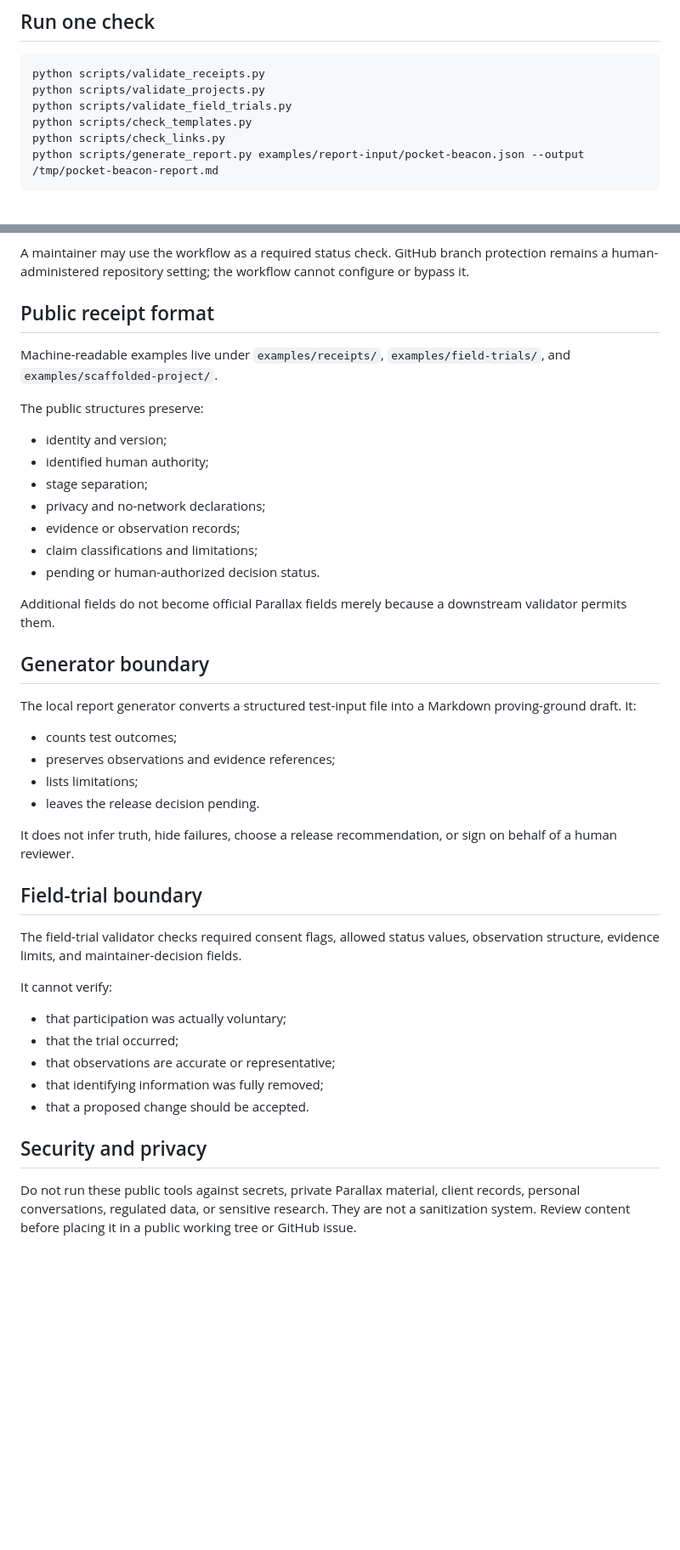
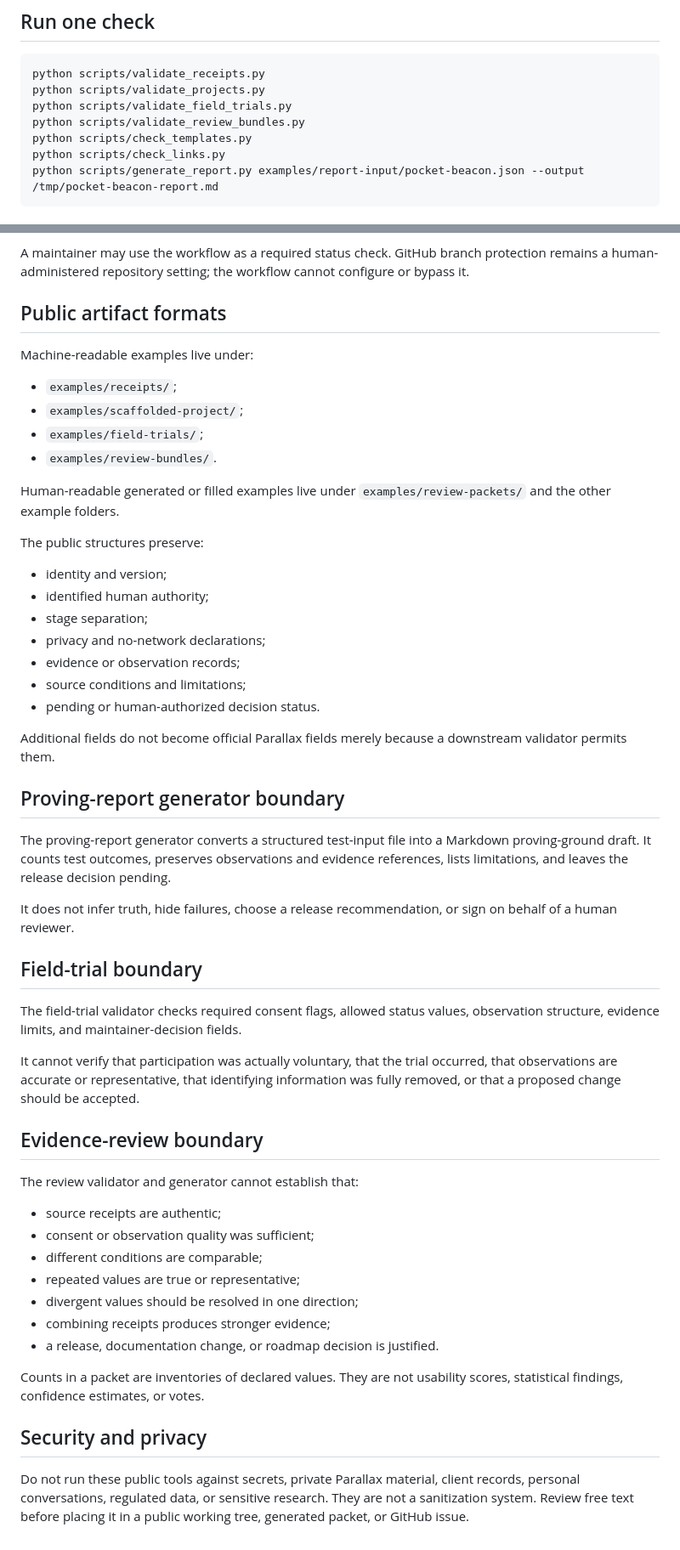
Before and after one commit to MichaelWave369/parallax-369-public-primer, a Markdown page: VALIDATION.md, 2 parts joined by grey strips. Shown at 85% size. GitHub-like rendering; blank space fills up the shorter version.

Commit message:
Document v0.5 review validation and generation

```diff
--- a/VALIDATION.md
+++ b/VALIDATION.md
@@ -54,6 +70,7 @@ The scaffolder copies public templates into a new folder and writes a `project.j
 python scripts/validate_receipts.py
 python scripts/validate_projects.py
 python scripts/validate_field_trials.py
+python scripts/validate_review_bundles.py
 python scripts/check_templates.py
 python scripts/check_links.py
 python scripts/generate_report.py examples/report-input/pocket-beacon.json --output /tmp/pocket-beacon-report.md
@@ -73,9 +90,16 @@ A passing exit status means only that the declared structural checks passed agai
 
 A maintainer may use the workflow as a required status check. GitHub branch protection remains a human-administered repository setting; the workflow cannot configure or bypass it.
 
-## Public receipt format
+## Public artifact formats
 
-Machine-readable examples live under `examples/receipts/`, `examples/field-trials/`, and `examples/scaffolded-project/`.
+Machine-readable examples live under:
+
+- `examples/receipts/`;
+- `examples/scaffolded-project/`;
+- `examples/field-trials/`;
+- `examples/review-bundles/`.
+
+Human-readable generated or filled examples live under `examples/review-packets/` and the other example folders.
 
 The public structures preserve:
 
@@ -84,19 +108,14 @@ The public structures preserve:
 - stage separation;
 - privacy and no-network declarations;
 - evidence or observation records;
-- claim classifications and limitations;
+- source conditions and limitations;
 - pending or human-authorized decision status.
 
 Additional fields do not become official Parallax fields merely because a downstream validator permits them.
 
-## Generator boundary
+## Proving-report generator boundary
 
-The local report generator converts a structured test-input file into a Markdown proving-ground draft. It:
-
-- counts test outcomes;
-- preserves observations and evidence references;
-- lists limitations;
-- leaves the release decision pending.
+The proving-report generator converts a structured test-input file into a Markdown proving-ground draft. It counts test outcomes, preserves observations and evidence references, lists limitations, and leaves the release decision pending.
 
 It does not infer truth, hide failures, choose a release recommendation, or sign on behalf of a human reviewer.
 
@@ -104,14 +123,22 @@ It does not infer truth, hide failures, choose a release recommendation, or sign
 
 The field-trial validator checks required consent flags, allowed status values, observation structure, evidence limits, and maintainer-decision fields.
 
-It cannot verify:
+It cannot verify that participation was actually voluntary, that the trial occurred, that observations are accurate or representative, that identifying information was fully removed, or that a proposed change should be accepted.
 
-- that participation was actually voluntary;
-- that the trial occurred;
-- that observations are accurate or representative;
-- that identifying information was fully removed;
-- that a proposed change should be accepted.
+## Evidence-review boundary
+
+The review validator and generator cannot establish that:
+
+- source receipts are authentic;
+- consent or observation quality was sufficient;
+- different conditions are comparable;
+- repeated values are true or representative;
+- divergent values should be resolved in one direction;
+- combining receipts produces stronger evidence;
+- a release, documentation change, or roadmap decision is justified.
+
+Counts in a packet are inventories of declared values. They are not usability scores, statistical findings, confidence estimates, or votes.
 
 ## Security and privacy
 
-Do not run these public tools against secrets, private Parallax material, client records, personal conversations, regulated data, or sensitive research. They are not a sanitization system. Review content before placing it in a public working tree or GitHub issue.
+Do not run these public tools against secrets, private Parallax material, client records, personal conversations, regulated data, or sensitive research. They are not a sanitization system. Review free text before placing it in a public working tree, generated packet, or GitHub issue.
```
Also changed, not shown: other parts of VALIDATION.md (+26 -10 lines).
